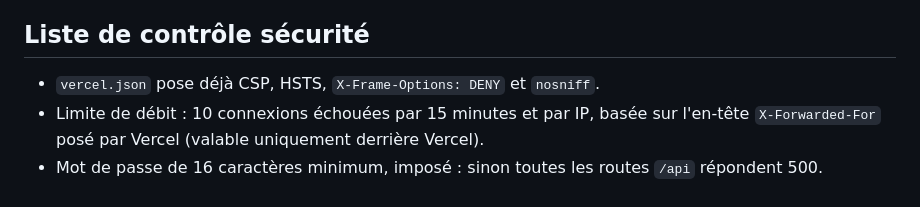
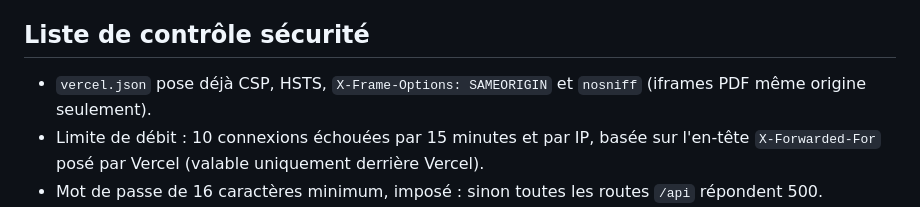
Before and after one commit to BaptisteLOpenSource/OpenAlternance, a Markdown page: docs/installation-en-ligne.md, the part around the change. Rendered like a GitHub page.

Commit message:
docs(install): sync framing header with vercel.json

```diff
--- a/docs/installation-en-ligne.md
+++ b/docs/installation-en-ligne.md
@@ -53,7 +53,7 @@ Sans `DATABASE_URL` Postgres, toutes les routes `/api` répondent 500 sur Vercel
 
 ## Liste de contrôle sécurité
 
-- `vercel.json` pose déjà CSP, HSTS, `X-Frame-Options: DENY` et `nosniff`.
+- `vercel.json` pose déjà CSP, HSTS, `X-Frame-Options: SAMEORIGIN` et `nosniff` (iframes PDF même origine seulement).
 - Limite de débit : 10 connexions échouées par 15 minutes et par IP, basée sur l'en-tête `X-Forwarded-For` posé par Vercel (valable uniquement derrière Vercel).
 - Mot de passe de 16 caractères minimum, imposé : sinon toutes les routes `/api` répondent 500.
 - Sessions de 30 jours stockées côté serveur ; la déconnexion les révoque.
```
